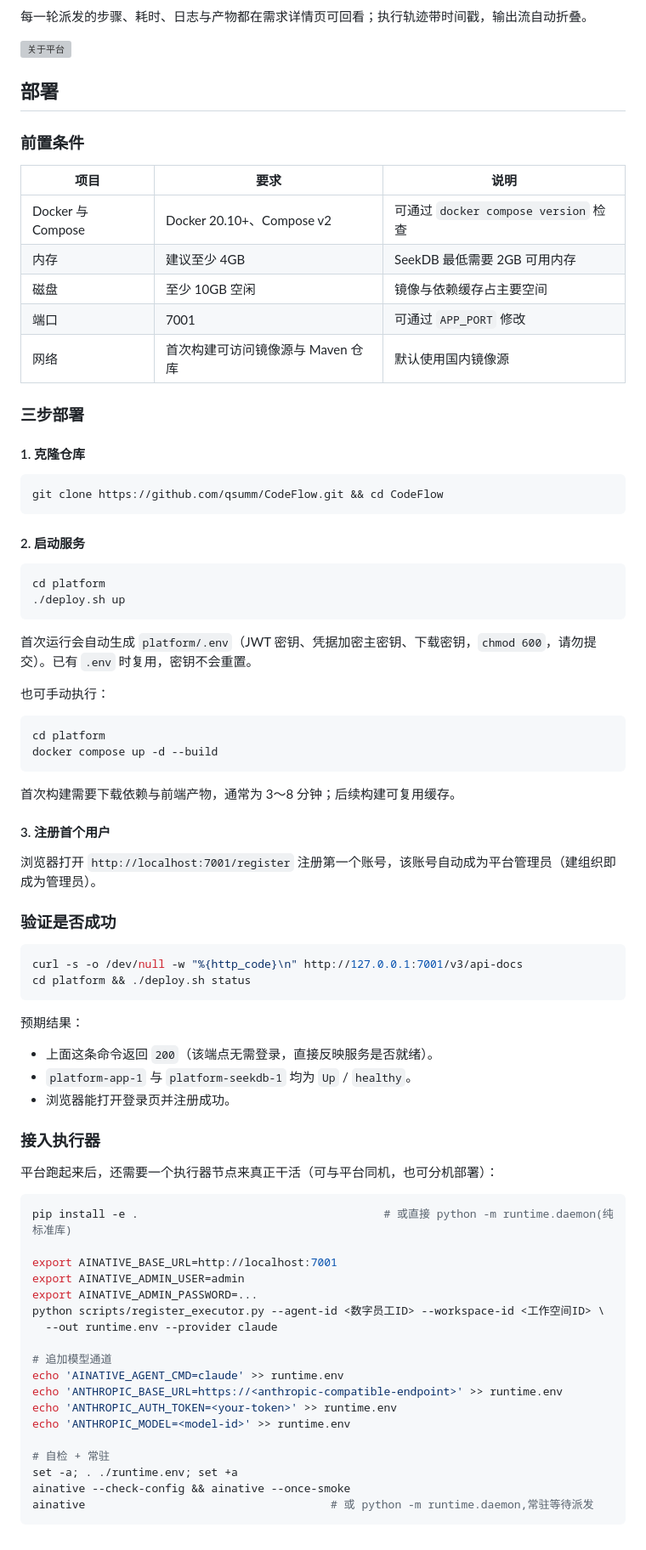
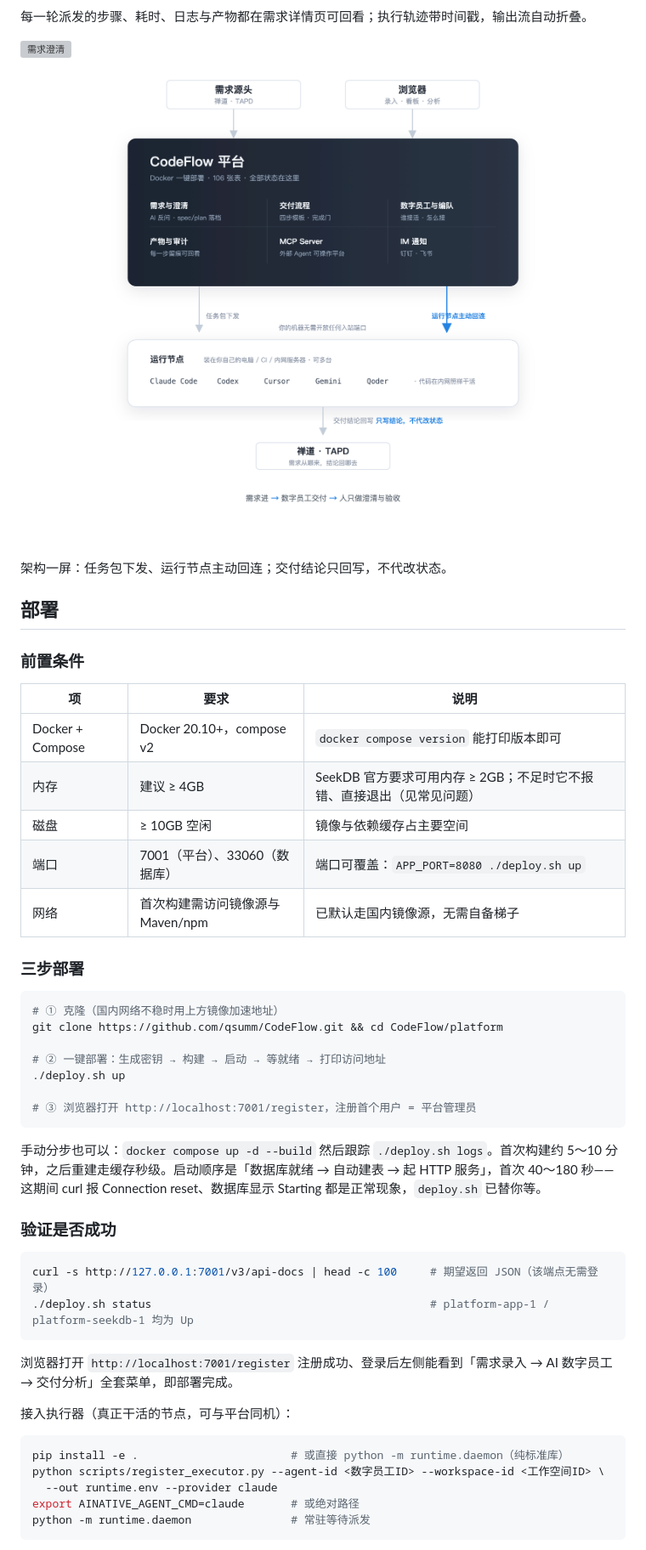
Before and after one commit to ccbunao/CodeFlow, a Markdown page: README.md, the part around one of its changes. Shown at 85% size. Rendered like a GitHub page; pictures changed too: docs/images/architecture.png (added); grey boxes are pictures that could not be loaded.

````diff
--- a/README.md
+++ b/README.md
@@ -102,84 +105,53 @@ cd platform
 
 每一轮派发的步骤、耗时、日志与产物都在需求详情页可回看；执行轨迹带时间戳，输出流自动折叠。
 
-![关于平台](docs/images/manual/63-about-metro.png)
+![需求澄清](docs/images/manual/43-workitem-clarify.png)
+
+![架构一屏](docs/images/architecture.png)
+
+架构一屏：任务包下发、运行节点主动回连；交付结论只回写，不代改状态。
 
 ## 部署
 
 ### 前置条件
 
-| 项目 | 要求 | 说明 |
+| 项 | 要求 | 说明 |
 |---|---|---|
-| Docker 与 Compose | Docker 20.10+、Compose v2 | 可通过 `docker compose version` 检查 |
-| 内存 | 建议至少 4GB | SeekDB 最低需要 2GB 可用内存 |
-| 磁盘 | 至少 10GB 空闲 | 镜像与依赖缓存占主要空间 |
-| 端口 | 7001 | 可通过 `APP_PORT` 修改 |
-| 网络 | 首次构建可访问镜像源与 Maven 仓库 | 默认使用国内镜像源 |
+| Docker + Compose | Docker 20.10+，compose v2 | `docker compose version` 能打印版本即可 |
+| 内存 | 建议 ≥ 4GB | SeekDB 官方要求可用内存 ≥ 2GB；不足时它不报错、直接退出（见常见问题） |
+| 磁盘 | ≥ 10GB 空闲 | 镜像与依赖缓存占主要空间 |
+| 端口 | 7001（平台）、33060（数据库） | 端口可覆盖：`APP_PORT=8080 ./deploy.sh up` |
+| 网络 | 首次构建需访问镜像源与 Maven/npm | 已默认走国内镜像源，无需自备梯子 |
 
 ### 三步部署
 
-#### 1. 克隆仓库
+```bash
+# ① 克隆（国内网络不稳时用上方镜像加速地址）
+git clone https://github.com/qsumm/CodeFlow.git && cd CodeFlow/platform
 
-```bash
-git clone https://github.com/qsumm/CodeFlow.git && cd CodeFlow
+# ② 一键部署：生成密钥 → 构建 → 启动 → 等就绪 → 打印访问地址
+./deploy.sh up
+
+# ③ 浏览器打开 http://localhost:7001/register，注册首个用户 = 平台管理员
 ```
 
-#### 2. 启动服务
-
-```bash
-cd platform
-./deploy.sh up
-```
-
-首次运行会自动生成 `platform/.env`（JWT 密钥、凭据加密主密钥、下载密钥，`chmod 600`，请勿提交）。已有 `.env` 时复用，密钥不会重置。
-
-也可手动执行：
-
-```bash
-cd platform
-docker compose up -d --build
-```
-
-首次构建需要下载依赖与前端产物，通常为 3～8 分钟；后续构建可复用缓存。
-
-#### 3. 注册首个用户
-
-浏览器打开 `http://localhost:7001/register` 注册第一个账号，该账号自动成为平台管理员（建组织即成为管理员）。
+手动分步也可以：`docker compose up -d --build` 然后跟踪 `./deploy.sh logs`。首次构建约 5～10 分钟，之后重建走缓存秒级。启动顺序是「数据库就绪 → 自动建表 → 起 HTTP 服务」，首次 40～180 秒——这期间 curl 报 Connection reset、数据库显示 Starting 都是正常现象，`deploy.sh` 已替你等。
 
 ### 验证是否成功
 
 ```bash
-curl -s -o /dev/null -w "%{http_code}\n" http://127.0.0.1:7001/v3/api-docs
-cd platform && ./deploy.sh status
+curl -s http://127.0.0.1:7001/v3/api-docs | head -c 100     # 期望返回 JSON（该端点无需登录）
+./deploy.sh status                                          # platform-app-1 / platform-seekdb-1 均为 Up
 ```
 
-预期结果：
+浏览器打开 `http://localhost:7001/register` 注册成功、登录后左侧能看到「需求录入 → AI 数字员工 → 交付分析」全套菜单，即部署完成。
 
-- 上面这条命令返回 `200`（该端点无需登录，直接反映服务是否就绪）。
-- `platform-app-1` 与 `platform-seekdb-1` 均为 `Up` / `healthy`。
-- 浏览器能打开登录页并注册成功。
-
-### 接入执行器
-
-平台跑起来后，还需要一个执行器节点来真正干活（可与平台同机，也可分机部署）：
+接入执行器（真正干活的节点，可与平台同机）：
 
 ```bash
-pip install -e .                                     # 或直接 python -m runtime.daemon(纯标准库)
-
-export AINATIVE_BASE_URL=http://localhost:7001
-export AINATIVE_ADMIN_USER=admin
-export AINATIVE_ADMIN_PASSWORD=...
+pip install -e .                       # 或直接 python -m runtime.daemon（纯标准库）
 python scripts/register_executor.py --agent-id <数字员工ID> --workspace-id <工作空间ID> \
   --out runtime.env --provider claude
-
-# 追加模型通道
-echo 'AINATIVE_AGENT_CMD=claude' >> runtime.env
-echo 'ANTHROPIC_BASE_URL=https://<anthropic-compatible-endpoint>' >> runtime.env
-echo 'ANTHROPIC_AUTH_TOKEN=<your-token>' >> runtime.env
-echo 'ANTHROPIC_MODEL=<model-id>' >> runtime.env
-
-# 自检 + 常驻
-set -a; . ./runtime.env; set +a
-ainative --check-config && ainative --once-smoke
-ainative                                     # 或 python -m runtime.daemon,常驻等待派发
+export AINATIVE_AGENT_CMD=claude       # 或绝对路径
+python -m runtime.daemon               # 常驻等待派发
 ```
````
Also changed, not shown: other parts of README.md (+115 -122 lines).
